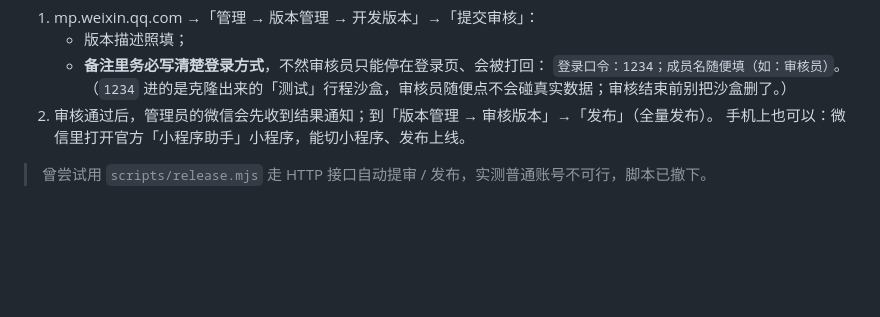
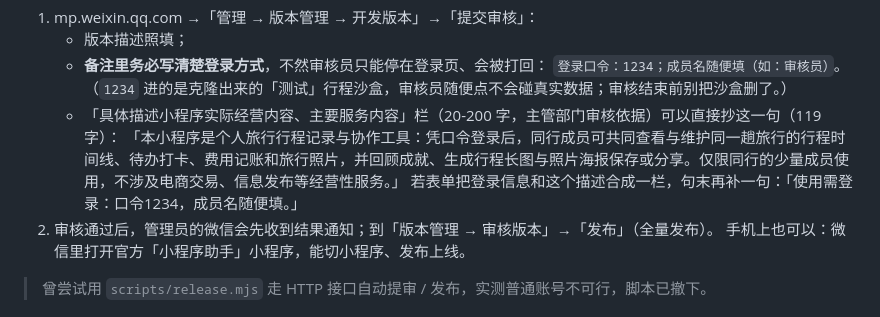
Before and after one commit to srafyhucl-cpu/travel, a Markdown page: miniprogram/README.md, the part around the change. Rendered like a GitHub page; blank space fills up the shorter version.

Commit message:
docs(miniprogram): 补提审表单「经营内容描述」文案（119 字，含非经营性声明）

```diff
--- a/miniprogram/README.md
+++ b/miniprogram/README.md
@@ -74,6 +74,9 @@ mp.weixin.qq.com 后台手动做，每次发版就两次点击：
    - **备注里务必写清楚登录方式**，不然审核员只能停在登录页、会被打回：
      `登录口令：1234；成员名随便填（如：审核员）`。
      （`1234` 进的是克隆出来的「测试」行程沙盒，审核员随便点不会碰真实数据；审核结束前别把沙盒删了。）
+   - 「具体描述小程序实际经营内容、主要服务内容」栏（20-200 字，主管部门审核依据）可以直接抄这一句（119 字）：
+     「本小程序是个人旅行行程记录与协作工具：凭口令登录后，同行成员可共同查看与维护同一趟旅行的行程时间线、待办打卡、费用记账和旅行照片，并回顾成就、生成行程长图与照片海报保存或分享。仅限同行的少量成员使用，不涉及电商交易、信息发布等经营性服务。」
+     若表单把登录信息和这个描述合成一栏，句末再补一句：「使用需登录：口令1234，成员名随便填。」
 2. 审核通过后，管理员的微信会先收到结果通知；到「版本管理 → 审核版本」→「发布」（全量发布）。
    手机上也可以：微信里打开官方「小程序助手」小程序，能切小程序、发布上线。
 
```
